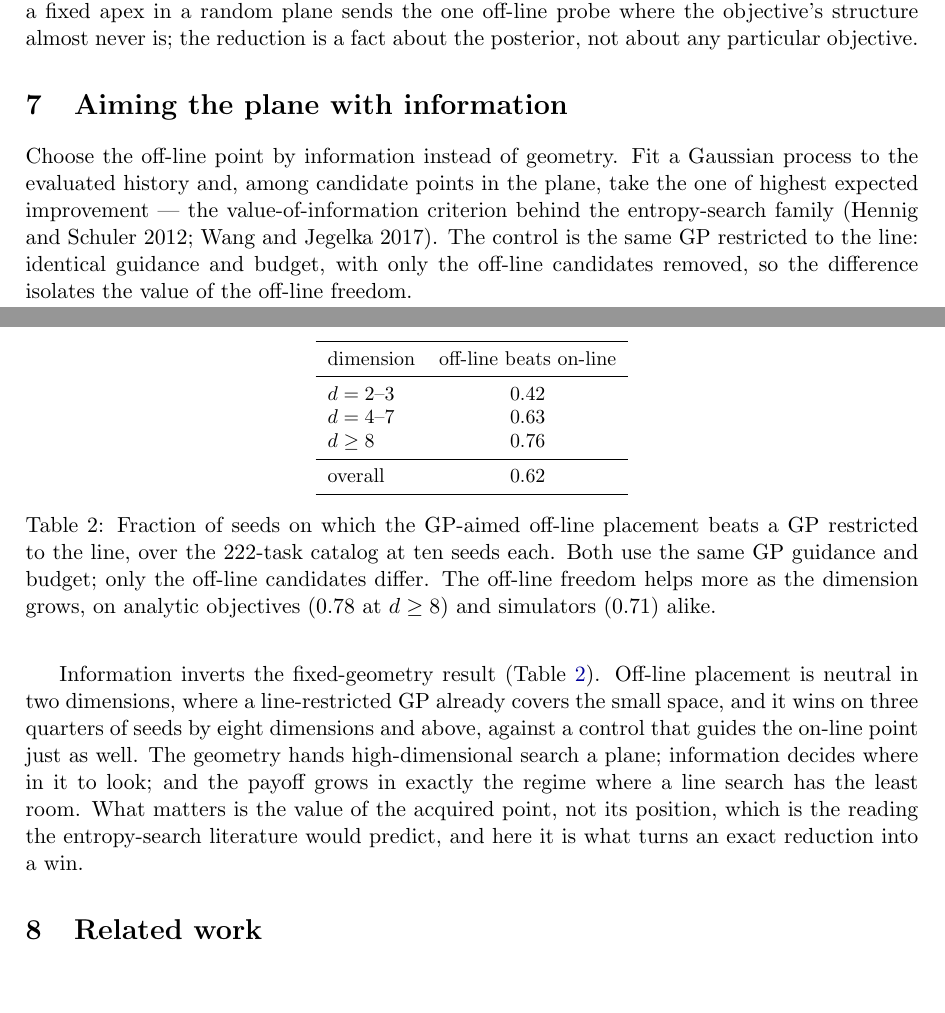
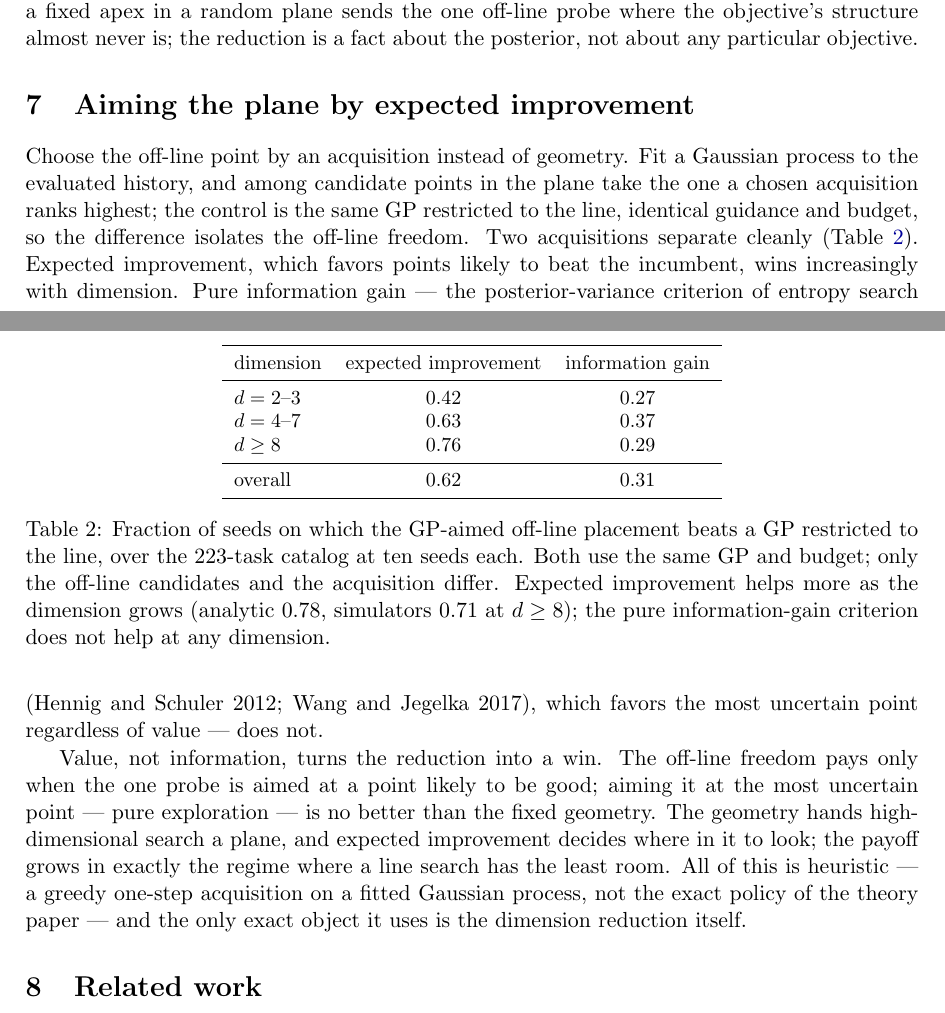
Before and after one commit to microprediction/humpday, a LaTeX paper (papers/planar_search/planar_search.tex): two parts of pages 4 and 5 of 6, joined at a grey line, cut so that both start at the same text, the shorter picture padded with empty space. Compiled offline with pdfLaTeX.

Commit message:
planar_search: correct framing -- value (EI), not information, drives it
The previous commit called this information-aimed; a pure-information
control shows that was wrong. Added planar_var (max posterior variance
= the entropy-search / info-gain criterion) alongside planar_gp (EI =
value), both vs the same line-restricted GP. Across 223 tasks:

  expected improvement (value): 0.42 / 0.63 / 0.76  (d=2-3 / 4-7 / >=8)
  information gain (variance):  0.27 / 0.37 / 0.29

Value scales with dimension and wins; pure information is flat and no
better than the fixed geometry. So the off-line probe pays only when
aimed at a likely-GOOD point, not the most UNCERTAIN one. Retitled the
section, added the information-gain negative control as the
distinguisher, fixed the intro, and stated plainly that the optimizer
side is heuristic (greedy one-step EI on a fitted GP) -- the only exact
object it uses is the dimension reduction. Adds the value-vs-info
broad results.

Co-Authored-By: Claude Opus 4.8 <noreply@anthropic.com>

```diff
--- a/papers/planar_search/planar_search.tex
+++ b/papers/planar_search/planar_search.tex
@@ -257,51 +257,53 @@ off-line probe where the objective's structure almost never is; the
 reduction is a fact about the posterior, not about any particular
 objective.
 
-\section{Aiming the plane with information}
+\section{Aiming the plane by expected improvement}
 
-Choose the off-line point by information instead of geometry. Fit a
-Gaussian process to the evaluated history and, among candidate points
-in the plane, take the one of highest expected improvement --- the
-value-of-information criterion behind the entropy-search family (Hennig
-and Schuler 2012; Wang and Jegelka 2017). The control is the same GP
-restricted to the line: identical guidance and budget, with only the
-off-line candidates removed, so the difference isolates the value of
-the off-line freedom.
+Choose the off-line point by an acquisition instead of geometry. Fit a
+Gaussian process to the evaluated history, and among candidate points
+in the plane take the one a chosen acquisition ranks highest; the
+control is the same GP restricted to the line, identical guidance and
+budget, so the difference isolates the off-line freedom. Two
+acquisitions separate cleanly (Table~\ref{tab:planargp}). Expected
+improvement, which favors points likely to beat the incumbent, wins
+increasingly with dimension. Pure information gain --- the
+posterior-variance criterion of entropy search (Hennig and Schuler
+2012; Wang and Jegelka 2017), which favors the most uncertain point
+regardless of value --- does not.
 
 \begin{table}[t]
 \centering
 \small
-\begin{tabular}{lc}
+\begin{tabular}{lcc}
 \toprule
-dimension & off-line beats on-line \\
+dimension & expected improvement & information gain \\
 \midrule
-$d=2$--$3$ & $0.42$ \\
-$d=4$--$7$ & $0.63$ \\
-$d\ge 8$   & $0.76$ \\
+$d=2$--$3$ & $0.42$ & $0.27$ \\
+$d=4$--$7$ & $0.63$ & $0.37$ \\
+$d\ge 8$   & $0.76$ & $0.29$ \\
 \midrule
-overall    & $0.62$ \\
+overall    & $0.62$ & $0.31$ \\
 \bottomrule
 \end{tabular}
 \caption{Fraction of seeds on which the GP-aimed off-line placement
-beats a GP restricted to the line, over the $222$-task catalog at ten
-seeds each. Both use the same GP guidance and budget; only the off-line
-candidates differ. The off-line freedom helps more as the dimension
-grows, on analytic objectives ($0.78$ at $d\ge8$) and simulators
-($0.71$) alike.}
+beats a GP restricted to the line, over the $223$-task catalog at ten
+seeds each. Both use the same GP and budget; only the off-line
+candidates and the acquisition differ. Expected improvement helps more
+as the dimension grows (analytic $0.78$, simulators $0.71$ at $d\ge8$);
+the pure information-gain criterion does not help at any dimension.}
 \label{tab:planargp}
 \end{table}
 
-Information inverts the fixed-geometry result
-(Table~\ref{tab:planargp}). Off-line placement is neutral in two
-dimensions, where a line-restricted GP already covers the small space,
-and it wins on three quarters of seeds by eight dimensions and above,
-against a control that guides the on-line point just as well. The
-geometry hands high-dimensional search a plane; information decides
-where in it to look; and the payoff grows in exactly the regime where a
-line search has the least room. What matters is the value of the
-acquired point, not its position, which is the reading the
-entropy-search literature would predict, and here it is what turns an
-exact reduction into a win.
+Value, not information, turns the reduction into a win. The off-line
+freedom pays only when the one probe is aimed at a point likely to be
+good; aiming it at the most uncertain point --- pure exploration --- is
+no better than the fixed geometry. The geometry hands high-dimensional
+search a plane, and expected improvement decides where in it to look;
+the payoff grows in exactly the regime where a line search has the
+least room. All of this is heuristic --- a greedy one-step acquisition
+on a fitted Gaussian process, not the exact policy of the theory paper
+--- and the only exact object it uses is the dimension reduction
+itself.
 
 \section{Related work}
 
```
Also changed, not shown: papers/planar_search/planar_search.pdf, papers/planar_search/planar_search.tex (8 more changed lines), 4 other files.
